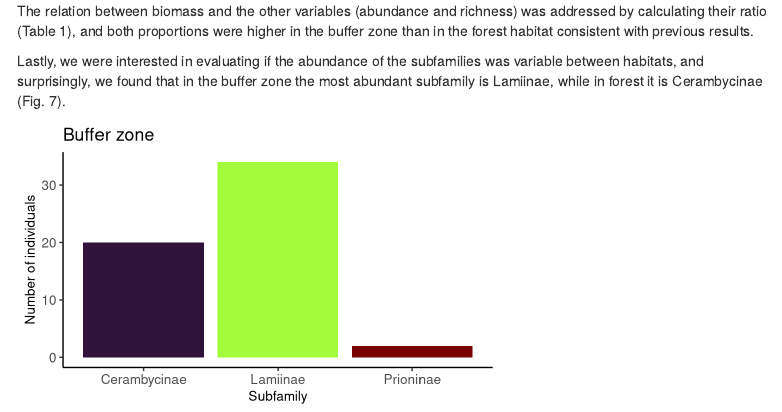
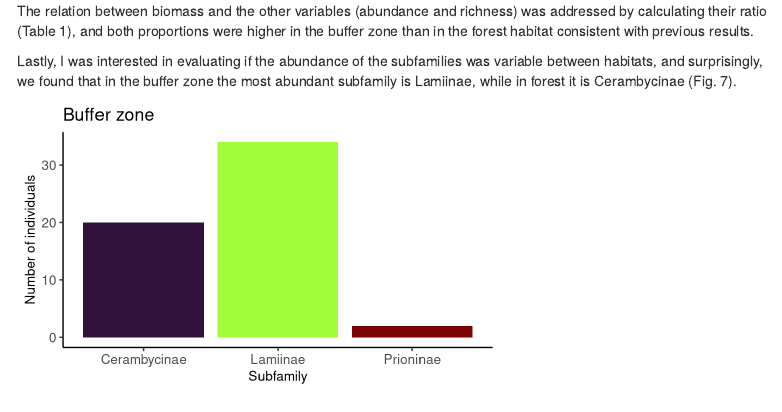
Before and after one commit to kpgarcia14/R_Final_Project, an R Markdown document (Scripts/R_Final_Project.Rmd): the page in a window 1100 px wide, from 4640 px down. Rendered offline with R 4.5, knitr and Pandoc, with nearby package versions; some code elsewhere in the file could not run offline; menus at the side of the page are left out.

Commit message:
Adjustments on narration.

````diff
--- a/Scripts/R_Final_Project.Rmd
+++ b/Scripts/R_Final_Project.Rmd
@@ -436,7 +436,7 @@ print(figure_2)
 
 ```
 
-We calculated the diversity through Hill Numbers (Fig. 3). As expected, for q= 0, diversity was distinctly higher in SFFC, as it is the total richness, being almost double than the following in higher richness SC (Fig. 3a).
+I calculated the diversity through Hill Numbers (Fig. 3). As expected, for q= 0, diversity was distinctly higher in SFFC, as it is the total richness, being almost double than the following in higher richness SC (Fig. 3a).
 
 ```{r, echo=FALSE, fig.width=5, fig.height=3, warning=FALSE, message= F}
 
@@ -554,7 +554,7 @@ print(figure_5)
 
 ```
 
-We also analyzed the biomass of these species in each locality (Fig. 6). The biomass in opposite than the abundance is greater in the forest than in the buffer zone, although is fairly close (Table 1). However, when analyzing the distribution of the biomass, the forest presents outliers, which increase the total biomass, and the buffer zone presents a more even distribution of this measure (Fig. 6).
+I also analyzed the biomass of these species in each locality (Fig. 6). The biomass in opposite than the abundance is greater in the forest than in the buffer zone, although is fairly close (Table 1). However, when analyzing the distribution of the biomass, the forest presents outliers, which increase the total biomass, and the buffer zone presents a more even distribution of this measure (Fig. 6).
 
 ```{r, echo=FALSE, fig.width=5, fig.height=3, warning=FALSE, message= F}
 
@@ -577,7 +577,7 @@ print(figure_6)
 
 The relation between biomass and the other variables (abundance and richness) was addressed by calculating their ratio (Table 1), and both proportions were higher in the buffer zone than in the forest habitat consistent with previous results.
 
-Lastly, we were interested in evaluating if the abundance of the subfamilies was variable between habitats, and surprisingly, we found that in the buffer zone the most abundant subfamily is Lamiinae, while in forest it is Cerambycinae (Fig. 7).
+Lastly, I was interested in evaluating if the abundance of the subfamilies was variable between habitats, and surprisingly, we found that in the buffer zone the most abundant subfamily is Lamiinae, while in forest it is Cerambycinae (Fig. 7).
 
 ```{r, echo=FALSE, fig.width=5, fig.height=3, warning=FALSE, message= F}
 
````
Also changed, not shown: Scripts/R_Final_Project.html, Scripts/R_Final_Project.Rmd (4 more changed lines).
